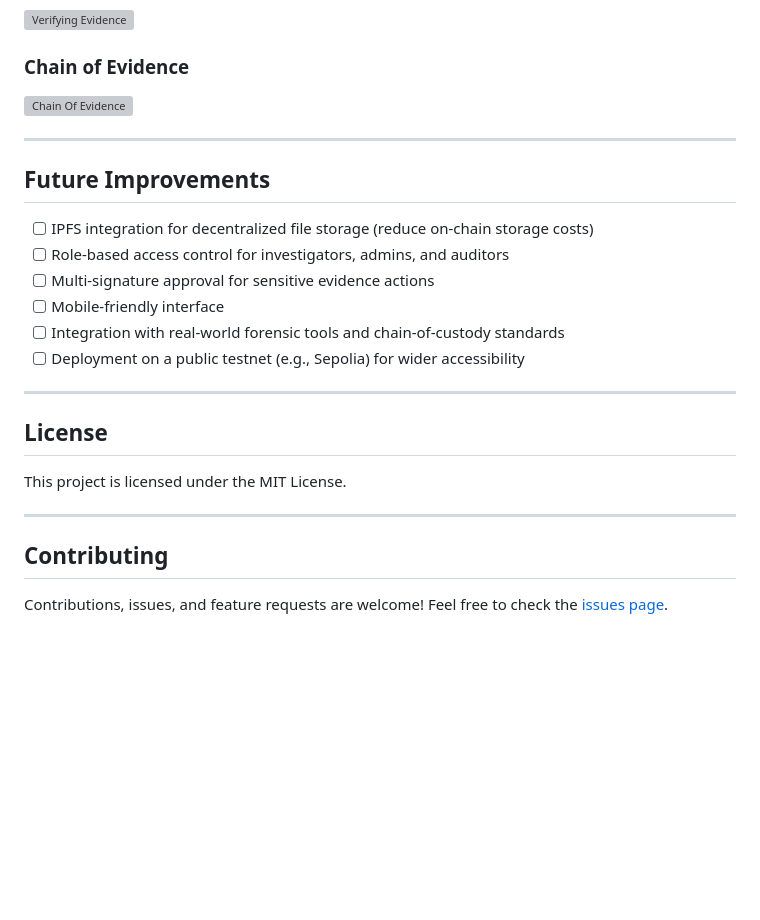
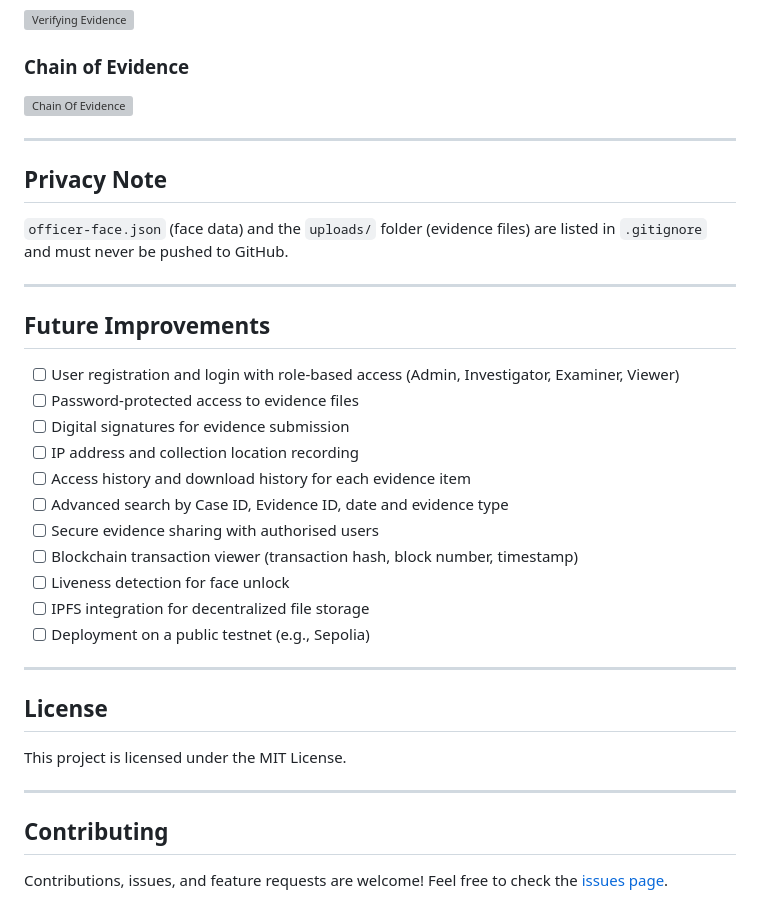
Before and after one commit to tanishawadekar-08/cyber-evidence-blockchain, a Markdown page: README.md, the part around one of its changes. GitHub-like rendering; blank space fills up the shorter version; grey boxes are pictures that could not be loaded.

```diff
--- a/README.md
+++ b/README.md
@@ -104,14 +130,25 @@ Make sure you have the following installed:
 
 ---
 
+## Privacy Note
+
+`officer-face.json` (face data) and the `uploads/` folder (evidence files) are listed in `.gitignore` and must never be pushed to GitHub.
+
+---
+
 ## Future Improvements
 
-- [ ] IPFS integration for decentralized file storage (reduce on-chain storage costs)
-- [ ] Role-based access control for investigators, admins, and auditors
-- [ ] Multi-signature approval for sensitive evidence actions
-- [ ] Mobile-friendly interface
-- [ ] Integration with real-world forensic tools and chain-of-custody standards
-- [ ] Deployment on a public testnet (e.g., Sepolia) for wider accessibility
+- [ ] User registration and login with role-based access (Admin, Investigator, Examiner, Viewer)
+- [ ] Password-protected access to evidence files
+- [ ] Digital signatures for evidence submission
+- [ ] IP address and collection location recording
+- [ ] Access history and download history for each evidence item
+- [ ] Advanced search by Case ID, Evidence ID, date and evidence type
+- [ ] Secure evidence sharing with authorised users
+- [ ] Blockchain transaction viewer (transaction hash, block number, timestamp)
+- [ ] Liveness detection for face unlock
+- [ ] IPFS integration for decentralized file storage
+- [ ] Deployment on a public testnet (e.g., Sepolia)
 
 ---
 
```
Also changed, not shown: other parts of README.md (+69 -43 lines).
